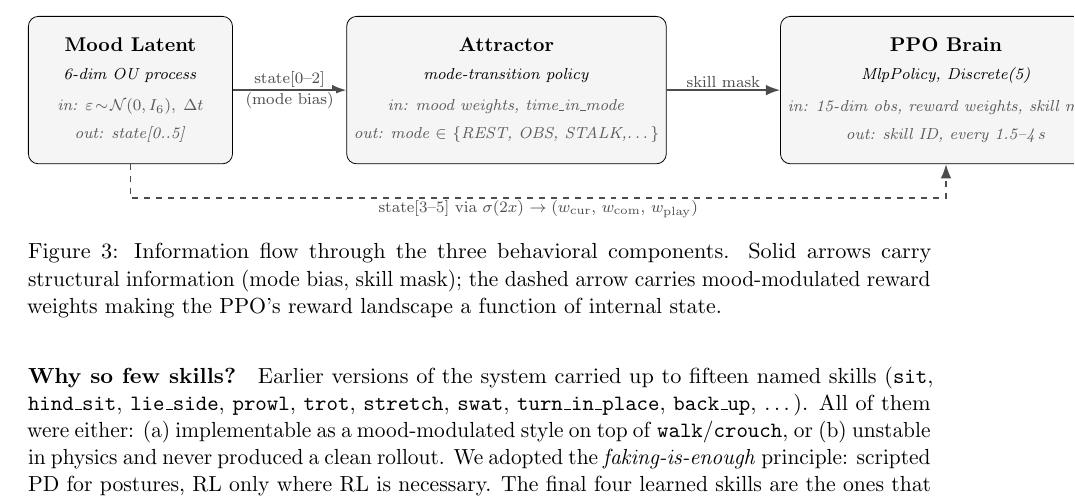
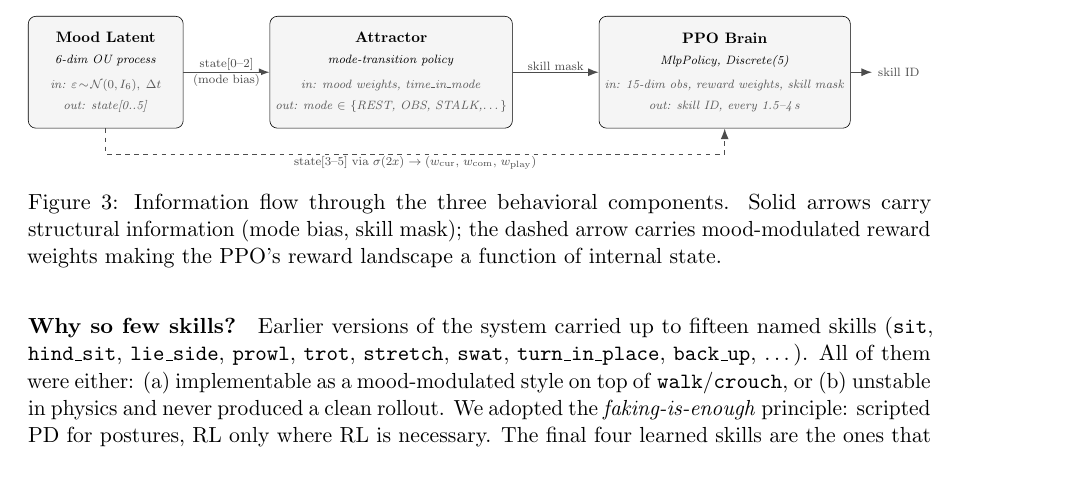
Before and after one commit to jeffrah00/robot-pet-cat, a LaTeX paper (paper/paper.tex): part of page 4 of 8 before the commit and part of page 4 of 7 after it, cut so that both start at the same text, the shorter picture padded with empty space. Compiled offline with pdfLaTeX.

Commit message:
Wrap flow diagram in resizebox to prevent margin overflow

```diff
--- a/paper/paper.tex
+++ b/paper/paper.tex
@@ -281,6 +281,7 @@
 
 \begin{figure}[t]
 \centering
+\resizebox{\linewidth}{!}{%
 \begin{tikzpicture}[
   box/.style={draw, rounded corners=5pt, minimum width=3.6cm, minimum height=2.6cm,
               align=center, fill=gray!8, font=\small},
```
Also changed, not shown: paper/paper.tex (1 more changed lines).
